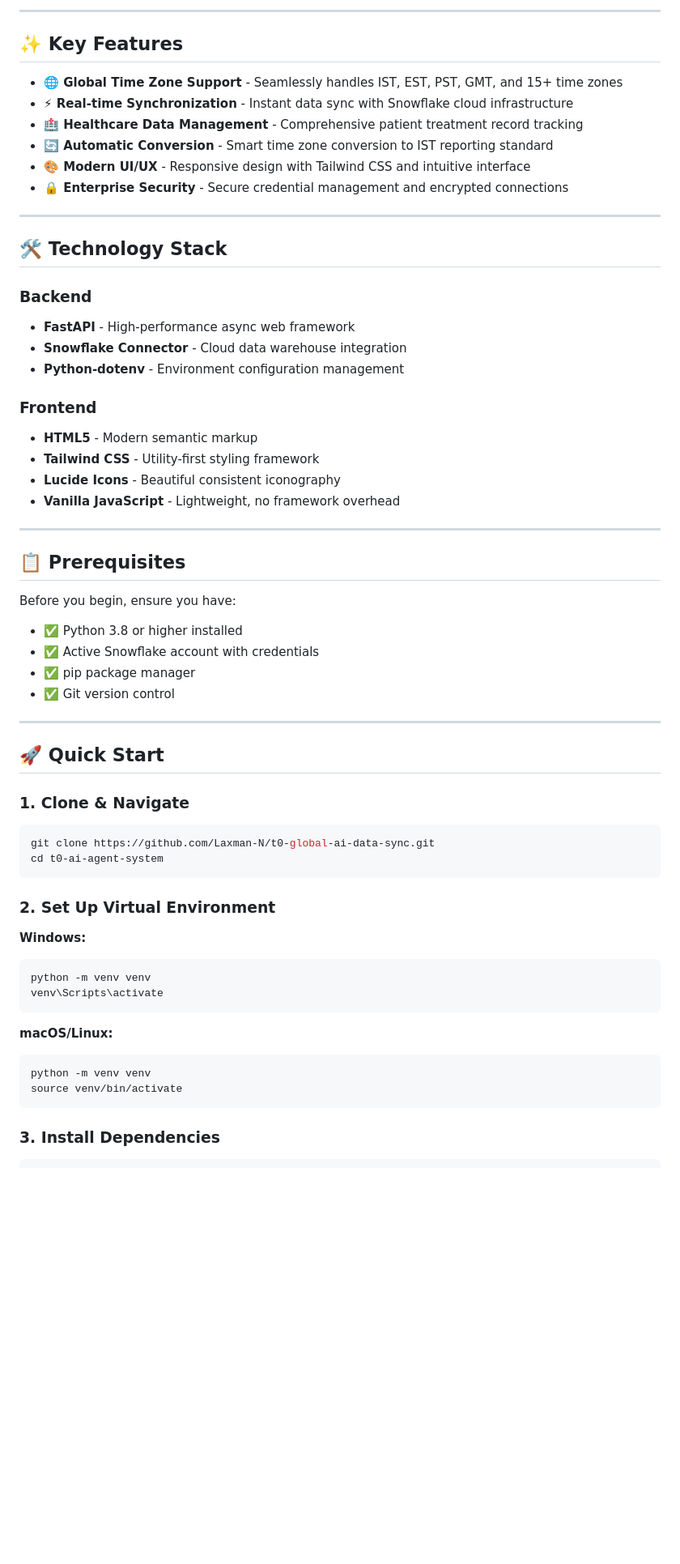
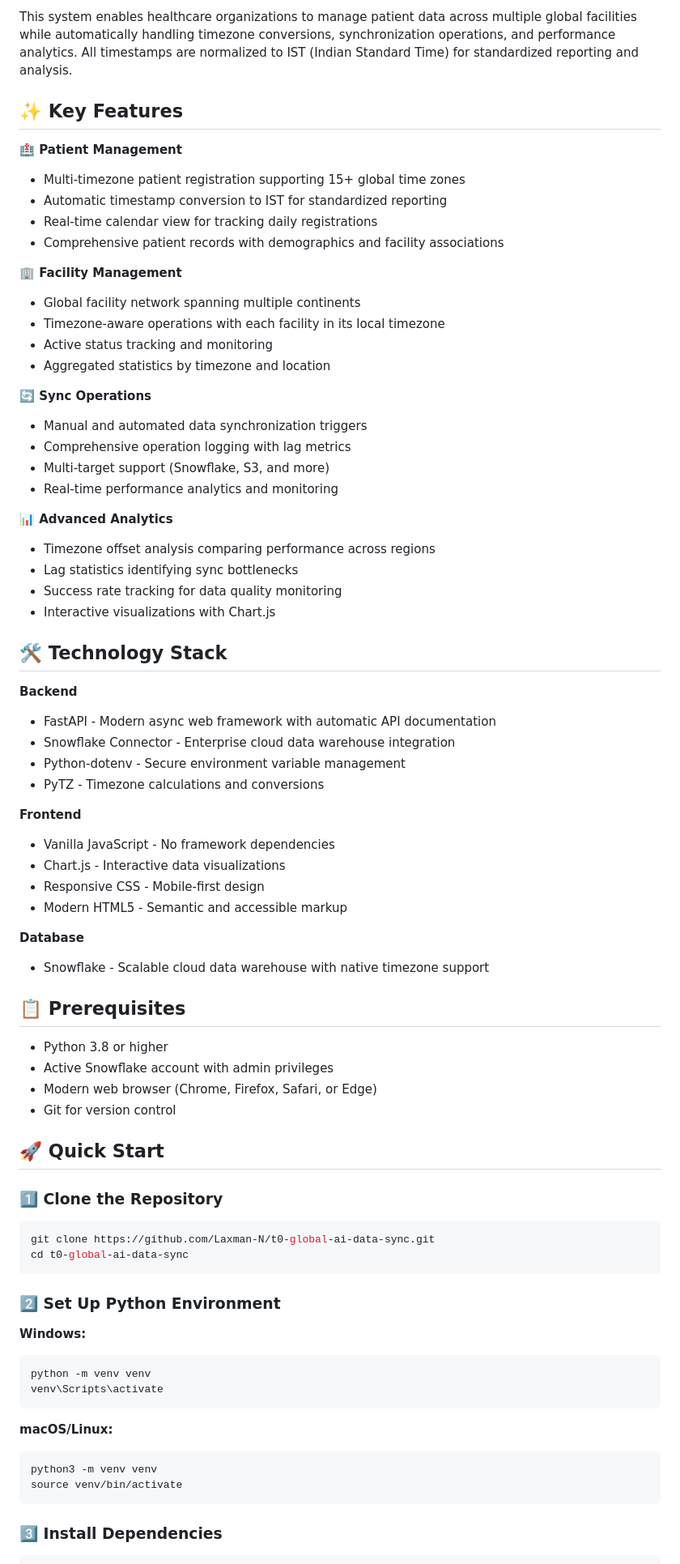
Before and after one commit to Laxman-N/t0-global-ai-data-sync, a Markdown page: README.md, the part around the change printed below. Shown: that part at 81% size. Rendered like a GitHub page; blank space fills up the shorter version.

````diff
--- a/README.md
+++ b/README.md
@@ -8,53 +6,66 @@
 
----
+This system enables healthcare organizations to manage patient data across multiple global facilities while automatically handling timezone conversions, synchronization operations, and performance analytics. All timestamps are normalized to IST (Indian Standard Time) for standardized reporting and analysis.
 
 ## ✨ Key Features
 
-- **🌐 Global Time Zone Support** - Seamlessly handles IST, EST, PST, GMT, and 15+ time zones
-- **⚡ Real-time Synchronization** - Instant data sync with Snowflake cloud infrastructure
-- **🏥 Healthcare Data Management** - Comprehensive patient treatment record tracking
-- **🔄 Automatic Conversion** - Smart time zone conversion to IST reporting standard
-- **🎨 Modern UI/UX** - Responsive design with Tailwind CSS and intuitive interface
-- **🔒 Enterprise Security** - Secure credential management and encrypted connections
+**🏥 Patient Management**
+- Multi-timezone patient registration supporting 15+ global time zones
+- Automatic timestamp conversion to IST for standardized reporting
+- Real-time calendar view for tracking daily registrations
+- Comprehensive patient records with demographics and facility associations
 
----
+**🏢 Facility Management**
+- Global facility network spanning multiple continents
+- Timezone-aware operations with each facility in its local timezone
+- Active status tracking and monitoring
+- Aggregated statistics by timezone and location
+
+**🔄 Sync Operations**
+- Manual and automated data synchronization triggers
+- Comprehensive operation logging with lag metrics
+- Multi-target support (Snowflake, S3, and more)
+- Real-time performance analytics and monitoring
+
+**📊 Advanced Analytics**
+- Timezone offset analysis comparing performance across regions
+- Lag statistics identifying sync bottlenecks
+- Success rate tracking for data quality monitoring
+- Interactive visualizations with Chart.js
 
 ## 🛠 Technology Stack
 
-### Backend
-- **FastAPI** - High-performance async web framework
-- **Snowflake Connector** - Cloud data warehouse integration
-- **Python-dotenv** - Environment configuration management
+**Backend**
+- FastAPI - Modern async web framework with automatic API documentation
+- Snowflake Connector - Enterprise cloud data warehouse integration
+- Python-dotenv - Secure environment variable management
+- PyTZ - Timezone calculations and conversions
 
-### Frontend
-- **HTML5** - Modern semantic markup
-- **Tailwind CSS** - Utility-first styling framework
-- **Lucide Icons** - Beautiful consistent iconography
-- **Vanilla JavaScript** - Lightweight, no framework overhead
+**Frontend**
+- Vanilla JavaScript - No framework dependencies
+- Chart.js - Interactive data visualizations
+- Responsive CSS - Mobile-first design
+- Modern HTML5 - Semantic and accessible markup
 
----
+**Database**
+- Snowflake - Scalable cloud data warehouse with native timezone support
 
 ## 📋 Prerequisites
 
-Before you begin, ensure you have:
-
-- ✅ Python 3.8 or higher installed
-- ✅ Active Snowflake account with credentials
-- ✅ pip package manager
-- ✅ Git version control
-
----
+- Python 3.8 or higher
+- Active Snowflake account with admin privileges
+- Modern web browser (Chrome, Firefox, Safari, or Edge)
+- Git for version control
 
 ## 🚀 Quick Start
 
-### 1. Clone & Navigate
+### 1️⃣ Clone the Repository
 
 ```bash
 git clone https://github.com/Laxman-N/t0-global-ai-data-sync.git
-cd t0-ai-agent-system
+cd t0-global-ai-data-sync
 ```
 
-### 2. Set Up Virtual Environment
+### 2️⃣ Set Up Python Environment
 
 **Windows:**
 ```bash
@@ -64,10 +75,10 @@ venv\Scripts\activate
 
 **macOS/Linux:**
 ```bash
-python -m venv venv
+python3 -m venv venv
 source venv/bin/activate
 ```
 
-### 3. Install Dependencies
+### 3️⃣ Install Dependencies
 
 ```bash
````
Also changed, not shown: other parts of README.md (+267 -251 lines).
